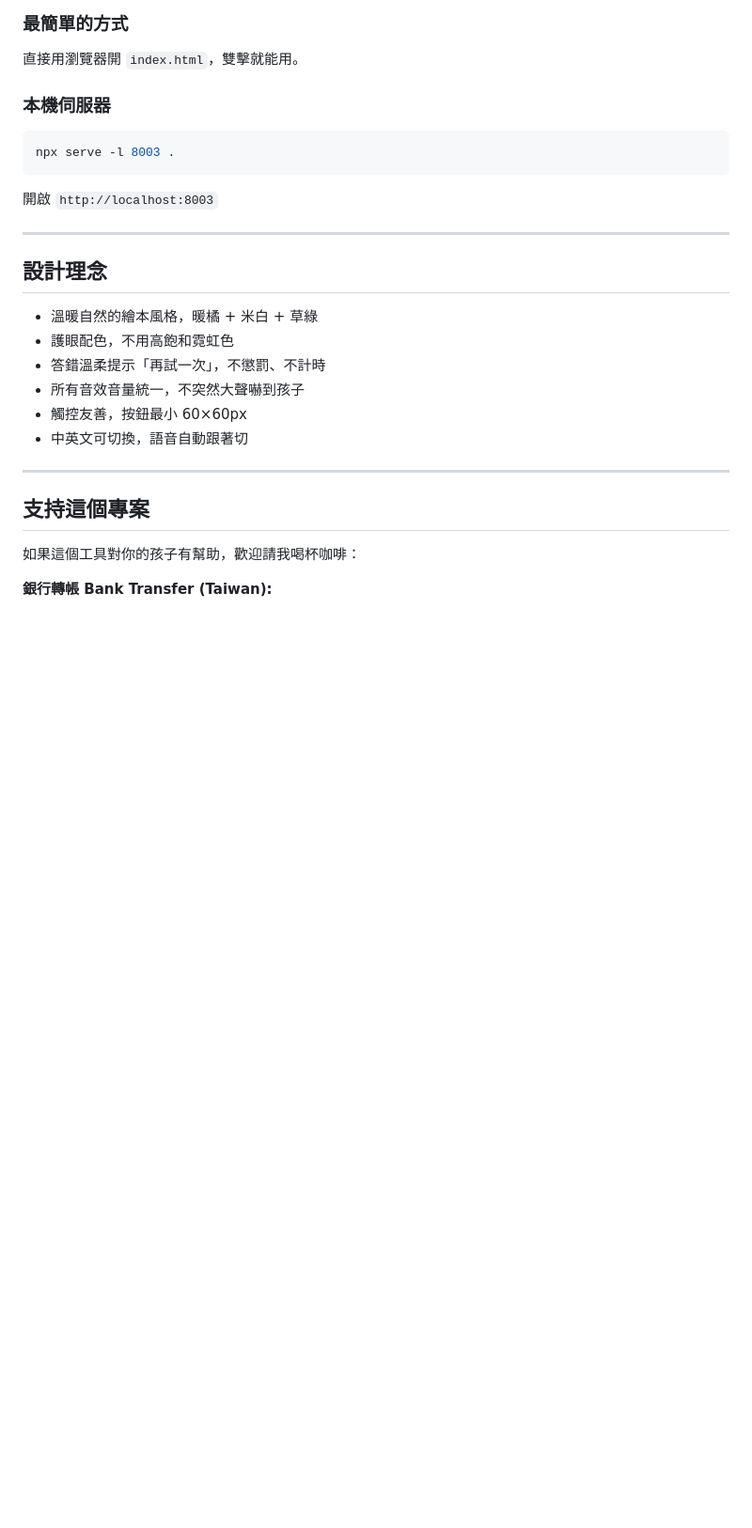
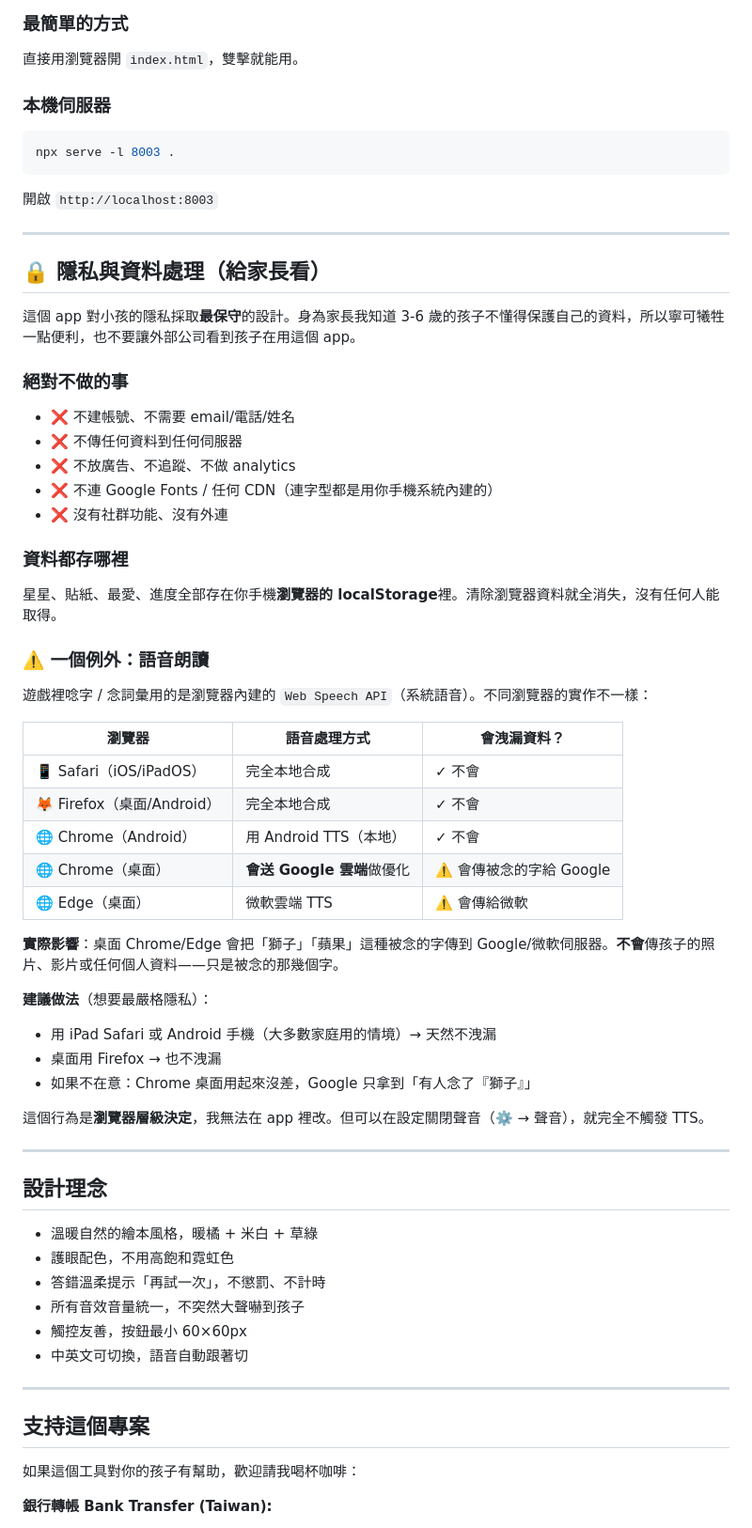
Before and after one commit to tm731531/dementia-care, a Markdown page: kids-companion/README.md, the part around the change. Shown at 94% size. GitHub-like rendering; blank space fills up the shorter version.

Commit message:
feat+docs: Round 1 隱私+適齡修正(擬聲詞/VOCAB/情緒/XSS/清除資料)
## 內容修正
1. 🐸🦆 擬聲詞撞車修:
   - 鴨:呱呱呱(不動)
   - 青蛙:呱呱呱呱 → 咕啊咕啊 (區隔音素)
   (語言治療師 review:1-3 歲連續疊字難區分)

2. VOCAB toddler 音韻簡化:
   - 奶瓶 → 波波(單音節疊字,符合 1-2 歲發音能力)
   - 玩具熊 → 熊熊(疊字更易)

3. 情境小劇場 toddler 情緒題:
   - 🥰 喜歡 / Love → 😊 開心 / Happy
   - 小兒科:1-2 歲無法區分「愛」vs「喜歡」,開心更符合認知發展

## 可近用(a11y)
4. sound-choice wrong 紅色對比度修:
   - border #D9534F → #B22D2A(對白背景 4.3:1 → 7.2:1, 通過 WCAG AA)
   - 加 color #6B1B18 強化對比

## 安全
5. 搜尋 empty state 改用 DOM API:
   - 原 innerHTML 拼接 query 有理論 XSS 風險
   - 改用 createElement + textContent(query 100% 無法執行)
   - kids/food 兩處都修

## 家長控制
6. 設定加「清除所有資料」按鈕:
   - 符合 GDPR 遺忘權
   - 情境:換裝置、空重來、平板移交他人
   - 雙重確認(兩次 confirm)避免小孩誤按

## README 新增「隱私與資料處理」章節
給家長完整說明:
- 絕對不做的事(帳號/追蹤/CDN/社群功能)
- 資料存哪(localStorage)
- ⚠️ Web Speech API 例外:
  - iOS Safari / Firefox / Chrome Android:完全本地合成 ✓
  - Chrome 桌面 / Edge 桌面:會送 Google/微軟雲端優化 ⚠️
  - 只傳「被念的字」,不傳孩子資料
  - 建議:用 iPad Safari 或 Android 原生 → 天然不洩漏
  - 不想用:設定關閉聲音即可

Co-Authored-By: Claude Opus 4.7 (1M context) <noreply@anthropic.com>

```diff
--- a/kids-companion/README.md
+++ b/kids-companion/README.md
@@ -143,6 +143,42 @@ npx serve -l 8003 .
 
 ---
 
+## 🔒 隱私與資料處理（給家長看）
+
+這個 app 對小孩的隱私採取**最保守**的設計。身為家長我知道 3-6 歲的孩子不懂得保護自己的資料，所以寧可犧牲一點便利，也不要讓外部公司看到孩子在用這個 app。
+
+### 絕對不做的事
+- ❌ 不建帳號、不需要 email/電話/姓名
+- ❌ 不傳任何資料到任何伺服器
+- ❌ 不放廣告、不追蹤、不做 analytics
+- ❌ 不連 Google Fonts / 任何 CDN（連字型都是用你手機系統內建的）
+- ❌ 沒有社群功能、沒有外連
+
+### 資料都存哪裡
+星星、貼紙、最愛、進度全部存在你手機**瀏覽器的 localStorage**裡。清除瀏覽器資料就全消失，沒有任何人能取得。
+
+### ⚠️ 一個例外：語音朗讀
+遊戲裡唸字 / 念詞彙用的是瀏覽器內建的 `Web Speech API`（系統語音）。不同瀏覽器的實作不一樣：
+
+| 瀏覽器 | 語音處理方式 | 會洩漏資料？ |
+|---|---|---|
+| 📱 Safari（iOS/iPadOS）| 完全本地合成 | ✓ 不會 |
+| 🦊 Firefox（桌面/Android）| 完全本地合成 | ✓ 不會 |
+| 🌐 Chrome（Android）| 用 Android TTS（本地）| ✓ 不會 |
+| 🌐 Chrome（桌面）| **會送 Google 雲端**做優化 | ⚠️ 會傳被念的字給 Google |
+| 🌐 Edge（桌面）| 微軟雲端 TTS | ⚠️ 會傳給微軟 |
+
+**實際影響**：桌面 Chrome/Edge 會把「獅子」「蘋果」這種被念的字傳到 Google/微軟伺服器。**不會**傳孩子的照片、影片或任何個人資料——只是被念的那幾個字。
+
+**建議做法**（想要最嚴格隱私）：
+- 用 iPad Safari 或 Android 手機（大多數家庭用的情境）→ 天然不洩漏
+- 桌面用 Firefox → 也不洩漏
+- 如果不在意：Chrome 桌面用起來沒差，Google 只拿到「有人念了『獅子』」
+
+這個行為是**瀏覽器層級決定**，我無法在 app 裡改。但可以在設定關閉聲音（⚙️ → 聲音），就完全不觸發 TTS。
+
+---
+
 ## 設計理念
 
 - 溫暖自然的繪本風格，暖橘 + 米白 + 草綠
```
